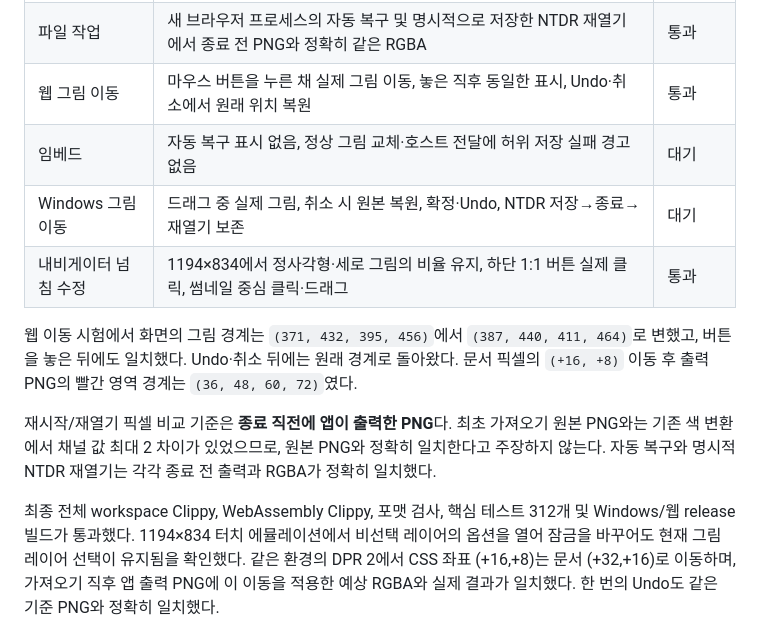
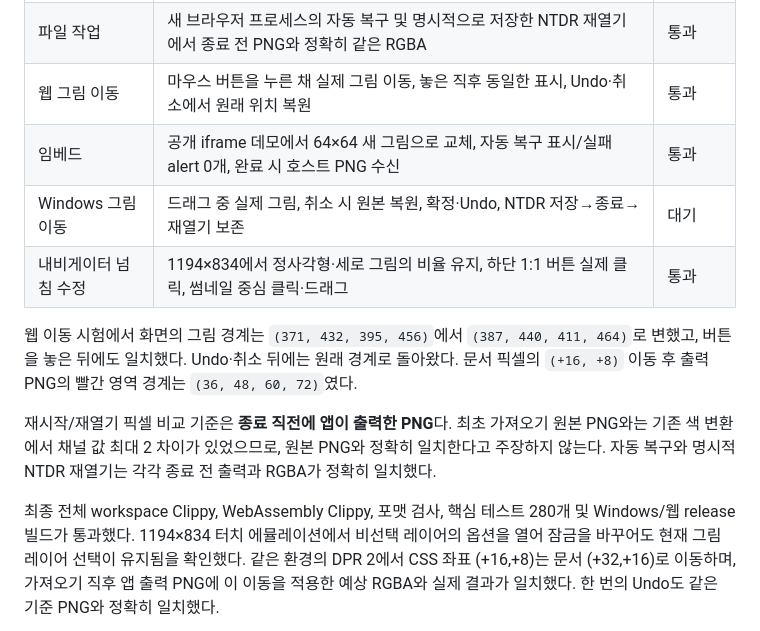
Before and after one commit to nyabia/nyatidraw, a Markdown page: docs/ux-workflow-review.md, the part around the change. GitHub-like rendering.

```diff
--- a/docs/ux-workflow-review.md
+++ b/docs/ux-workflow-review.md
@@ -132,7 +132,7 @@ Solo/참조/클리핑/잠금/마스크 등의 공용 옵션 메뉴는 이번 후
 | 자동 복구 | 완료 표시 `자동 복구 ✓`, `aria-live="off"`, 성공 시 alert 0개. 실패 유지 경로는 소스 확인이며 실패 주입 실행은 미검증 | 성공 경로 통과 |
 | 파일 작업 | 새 브라우저 프로세스의 자동 복구 및 명시적으로 저장한 NTDR 재열기에서 종료 전 PNG와 정확히 같은 RGBA | 통과 |
 | 웹 그림 이동 | 마우스 버튼을 누른 채 실제 그림 이동, 놓은 직후 동일한 표시, Undo·취소에서 원래 위치 복원 | 통과 |
-| 임베드 | 자동 복구 표시 없음, 정상 그림 교체·호스트 전달에 허위 저장 실패 경고 없음 | 대기 |
+| 임베드 | 공개 iframe 데모에서 64×64 새 그림으로 교체, 자동 복구 표시/실패 alert 0개, 완료 시 호스트 PNG 수신 | 통과 |
 | Windows 그림 이동 | 드래그 중 실제 그림, 취소 시 원본 복원, 확정·Undo, NTDR 저장→종료→재열기 보존 | 대기 |
 | 내비게이터 넘침 수정 | 1194×834에서 정사각형·세로 그림의 비율 유지, 하단 1:1 버튼 실제 클릭, 썸네일 중심 클릭·드래그 | 통과 |
 
@@ -146,7 +146,7 @@ PNG와는 기존 색 변환에서 채널 값 최대 2 차이가 있었으므로,
 일치한다고 주장하지 않는다. 자동 복구와 명시적 NTDR 재열기는 각각 종료 전 출력과
 RGBA가 정확히 일치했다.
 
-최종 전체 workspace Clippy, WebAssembly Clippy, 포맷 검사, 핵심 테스트 312개 및
+최종 전체 workspace Clippy, WebAssembly Clippy, 포맷 검사, 핵심 테스트 280개 및
 Windows/웹 release 빌드가 통과했다. 1194×834 터치 에뮬레이션에서 비선택 레이어의
 옵션을 열어 잠금을 바꾸어도 현재 그림 레이어 선택이 유지됨을 확인했다.
 같은 환경의 DPR 2에서 CSS 좌표 (+16,+8)는 문서 (+32,+16)로 이동하며,
```
Also changed, not shown: docs/releases/0.1.0-alpha.22.md (+3 -4 lines), docs/releasing.md (+19 -2 lines).
